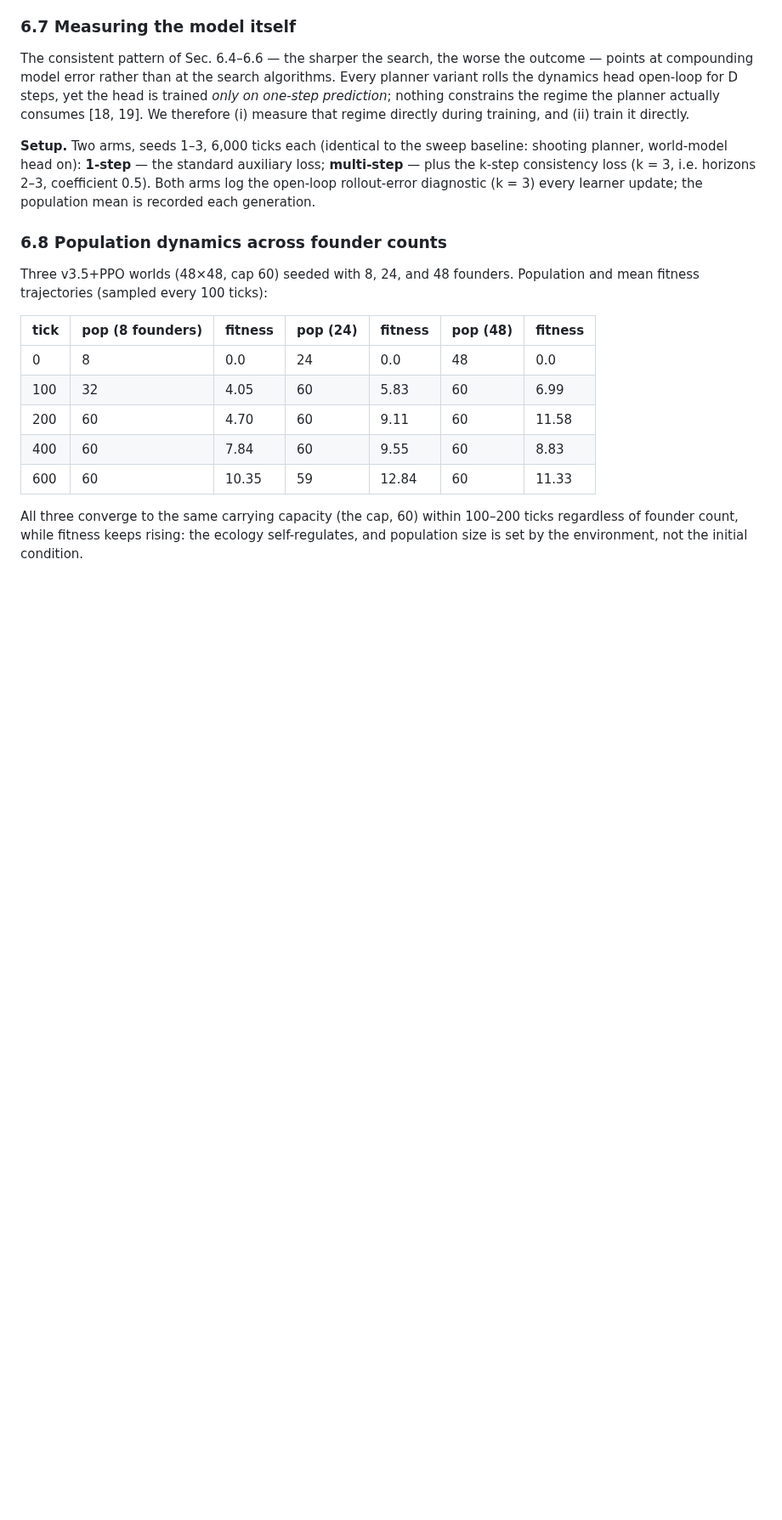
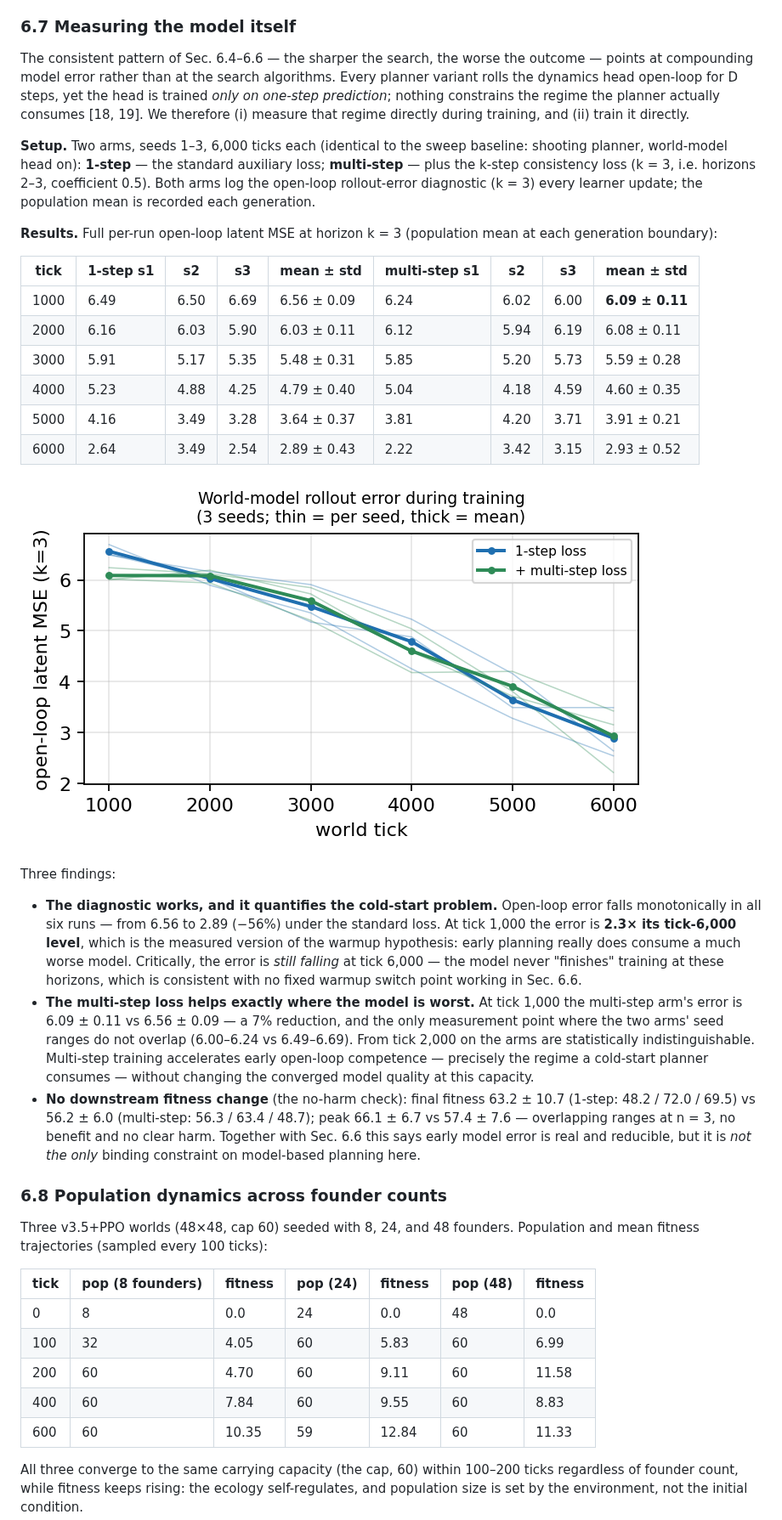
Before and after one commit to starkdv/emergent-world-model-sandbox, a Markdown page: docs/PAPER.md, the part around one of its changes. Shown at 85% size. Rendered like a GitHub page; pictures changed too: paper/figures/rollout_error.png (added); blank space fills up the shorter version.

```diff
--- a/docs/PAPER.md
+++ b/docs/PAPER.md
@@ -455,7 +457,42 @@ horizons 2–3, coefficient 0.5). Both arms log the open-loop rollout-error
 diagnostic (k = 3) every learner update; the population mean is recorded each
 generation.
 
-<!-- WMQ-RESULTS -->
+**Results.** Full per-run open-loop latent MSE at horizon k = 3 (population
+mean at each generation boundary):
+
+| tick | 1-step s1 | s2 | s3 | mean ± std | multi-step s1 | s2 | s3 | mean ± std |
+|---|---|---|---|---|---|---|---|---|
+| 1000 | 6.49 | 6.50 | 6.69 | 6.56 ± 0.09 | 6.24 | 6.02 | 6.00 | **6.09 ± 0.11** |
+| 2000 | 6.16 | 6.03 | 5.90 | 6.03 ± 0.11 | 6.12 | 5.94 | 6.19 | 6.08 ± 0.11 |
+| 3000 | 5.91 | 5.17 | 5.35 | 5.48 ± 0.31 | 5.85 | 5.20 | 5.73 | 5.59 ± 0.28 |
+| 4000 | 5.23 | 4.88 | 4.25 | 4.79 ± 0.40 | 5.04 | 4.18 | 4.59 | 4.60 ± 0.35 |
+| 5000 | 4.16 | 3.49 | 3.28 | 3.64 ± 0.37 | 3.81 | 4.20 | 3.71 | 3.91 ± 0.21 |
+| 6000 | 2.64 | 3.49 | 2.54 | 2.89 ± 0.43 | 2.22 | 3.42 | 3.15 | 2.93 ± 0.52 |
+
+![rollout error during training](../paper/figures/rollout_error.png)
+
+Three findings:
+
+- **The diagnostic works, and it quantifies the cold-start problem.** Open-loop
+  error falls monotonically in all six runs — from 6.56 to 2.89 (−56%) under
+  the standard loss. At tick 1,000 the error is **2.3× its tick-6,000 level**,
+  which is the measured version of the warmup hypothesis: early planning really
+  does consume a much worse model. Critically, the error is *still falling* at
+  tick 6,000 — the model never "finishes" training at these horizons, which is
+  consistent with no fixed warmup switch point working in Sec. 6.6.
+- **The multi-step loss helps exactly where the model is worst.** At tick 1,000
+  the multi-step arm's error is 6.09 ± 0.11 vs 6.56 ± 0.09 — a 7% reduction,
+  and the only measurement point where the two arms' seed ranges do not overlap
+  (6.00–6.24 vs 6.49–6.69). From tick 2,000 on the arms are statistically
+  indistinguishable. Multi-step training accelerates early open-loop
+  competence — precisely the regime a cold-start planner consumes — without
+  changing the converged model quality at this capacity.
+- **No downstream fitness change** (the no-harm check): final fitness
+  63.2 ± 10.7 (1-step: 48.2 / 72.0 / 69.5) vs 56.2 ± 6.0 (multi-step: 56.3 /
+  63.4 / 48.7); peak 66.1 ± 6.7 vs 57.4 ± 7.6 — overlapping ranges at n = 3,
+  no benefit and no clear harm. Together with Sec. 6.6 this says early model
+  error is real and reducible, but it is *not the only* binding constraint on
+  model-based planning here.
 
 ### 6.8 Population dynamics across founder counts
 
```
Also changed, not shown: other parts of docs/PAPER.md (+11 -5 lines), docs/sample_wm_quality/README.md (added, +72 -0 lines), 14 other files.
